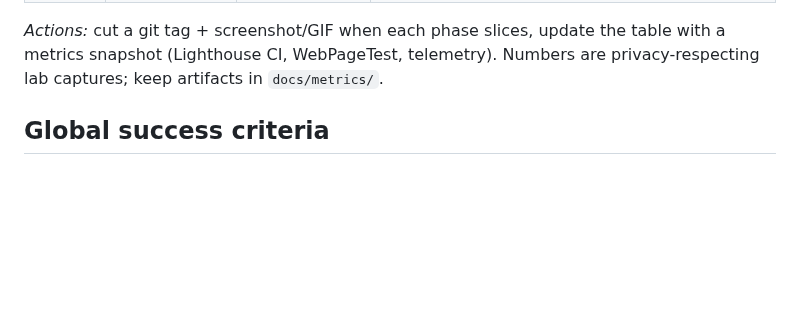
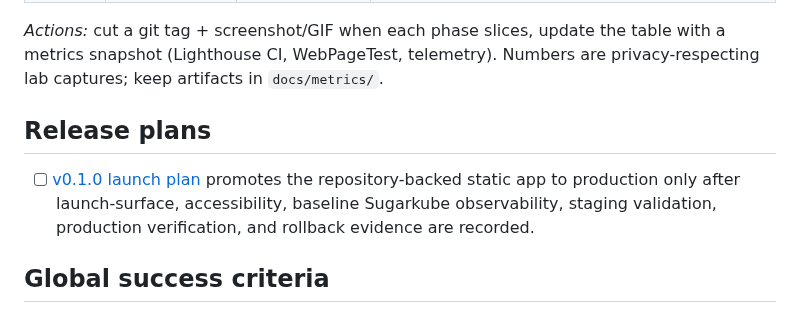
Before and after one commit to futuroptimist/danielsmith.io, a Markdown page: docs/roadmap.md, the part around the change. GitHub-like rendering; blank space fills up the shorter version.

```diff
--- a/docs/roadmap.md
+++ b/docs/roadmap.md
@@ -26,6 +26,13 @@ into those files over the migration.
 _Actions:_ cut a git tag + screenshot/GIF when each phase slices, update the table with a
 metrics snapshot (Lighthouse CI, WebPageTest, telemetry). Numbers are privacy-respecting lab
 captures; keep artifacts in `docs/metrics/`.
+
+## Release plans
+
+- [ ] [v0.1.0 launch plan](releases/v0.1.0.md) promotes the repository-backed
+      static app to production only after launch-surface, accessibility, baseline
+      Sugarkube observability, staging validation, production verification, and
+      rollback evidence are recorded.
 
 ## Global success criteria
 
```
Also changed, not shown: docs/releases/v0.1.0.md (added, +305 -0 lines).
